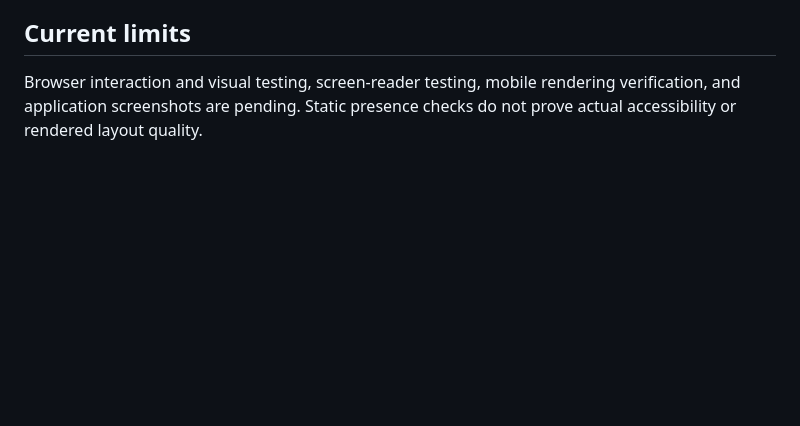
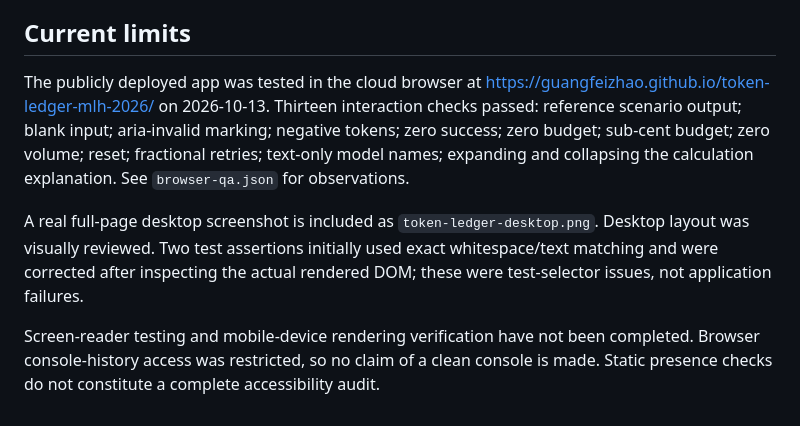
Before and after one commit to guangfeizhao/token-ledger-mlh-2026, a Markdown page: TEST_REPORT.md, the part around the change. GitHub-like rendering; blank space fills up the shorter version.

```diff
--- a/TEST_REPORT.md
+++ b/TEST_REPORT.md
@@ -22,4 +22,8 @@ Reference scenario: 2,000 input tokens, 500 output tokens, 40% cached input, inp
 
 ## Current limits
 
-Browser interaction and visual testing, screen-reader testing, mobile rendering verification, and application screenshots are pending. Static presence checks do not prove actual accessibility or rendered layout quality.
+The publicly deployed app was tested in the cloud browser at https://guangfeizhao.github.io/token-ledger-mlh-2026/ on 2026-10-13. Thirteen interaction checks passed: reference scenario output; blank input; aria-invalid marking; negative tokens; zero success; zero budget; sub-cent budget; zero volume; reset; fractional retries; text-only model names; expanding and collapsing the calculation explanation. See `browser-qa.json` for observations.
+
+A real full-page desktop screenshot is included as `token-ledger-desktop.png`. Desktop layout was visually reviewed. Two test assertions initially used exact whitespace/text matching and were corrected after inspecting the actual rendered DOM; these were test-selector issues, not application failures.
+
+Screen-reader testing and mobile-device rendering verification have not been completed. Browser console-history access was restricted, so no claim of a clean console is made. Static presence checks do not constitute a complete accessibility audit.
```
Also changed, not shown: README.md (+9 -1 lines), token-ledger-desktop.png (added), 1 other file.
